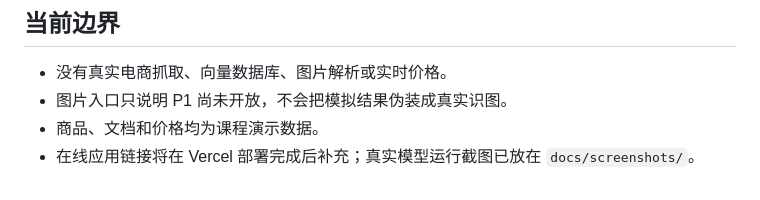
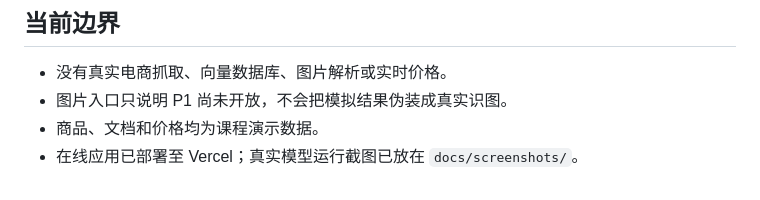
Before and after one commit to DavidLYJ111/laptop-shopping-agent, a Markdown page: README.md, the part around the change. Rendered like a GitHub page.

```diff
--- a/README.md
+++ b/README.md
@@ -177,5 +177,4 @@ GitHub Pages 只能托管静态页面，不能运行本项目的 Python/FastAPI
 - 没有真实电商抓取、向量数据库、图片解析或实时价格。
 - 图片入口只说明 P1 尚未开放，不会把模拟结果伪装成真实识图。
 - 商品、文档和价格均为课程演示数据。
-- 在线应用链接将在 Vercel 部署完成后补充；真实模型运行截图已放在
-  `docs/screenshots/`。
+- 在线应用已部署至 Vercel；真实模型运行截图已放在 `docs/screenshots/`。
```
Also changed, not shown: 作业提交内容.md (added, +96 -0 lines).
